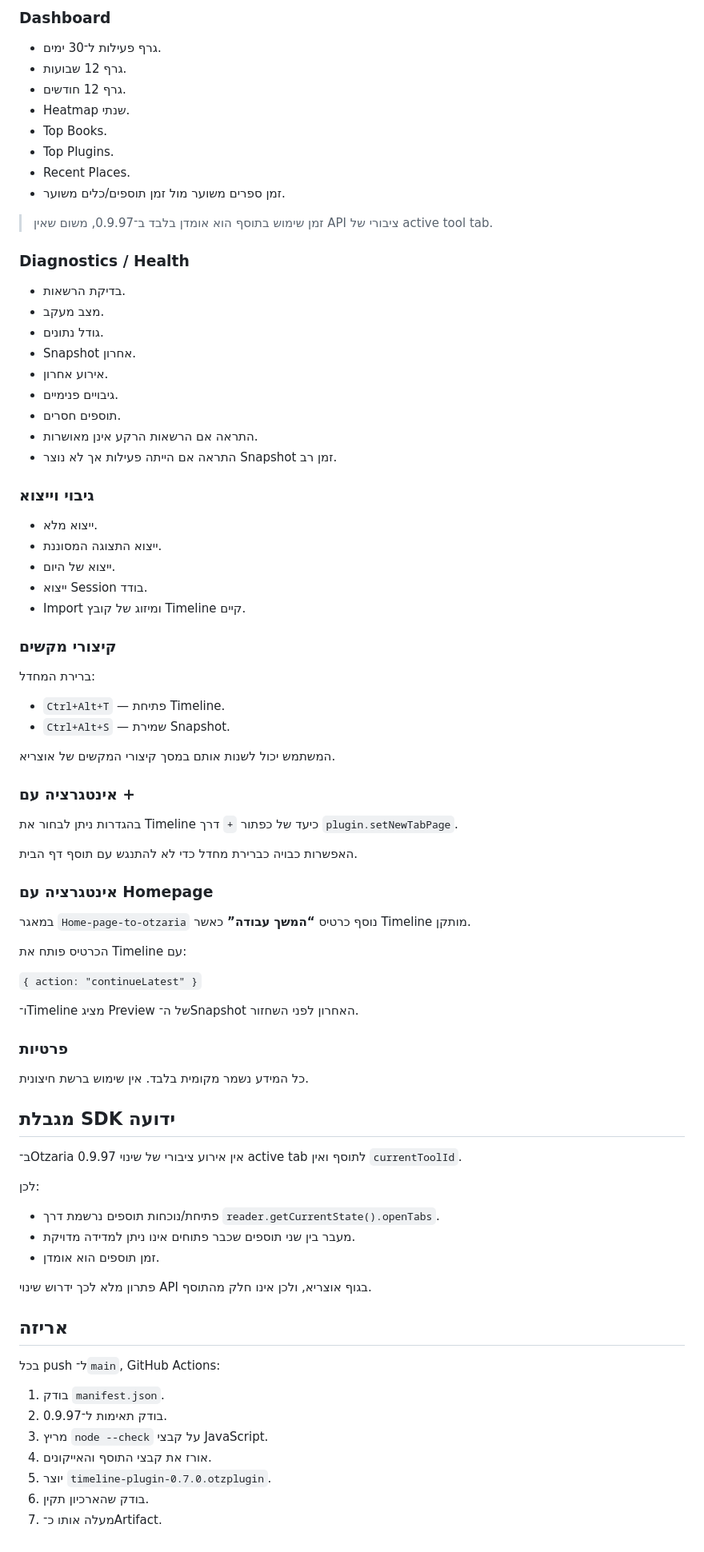
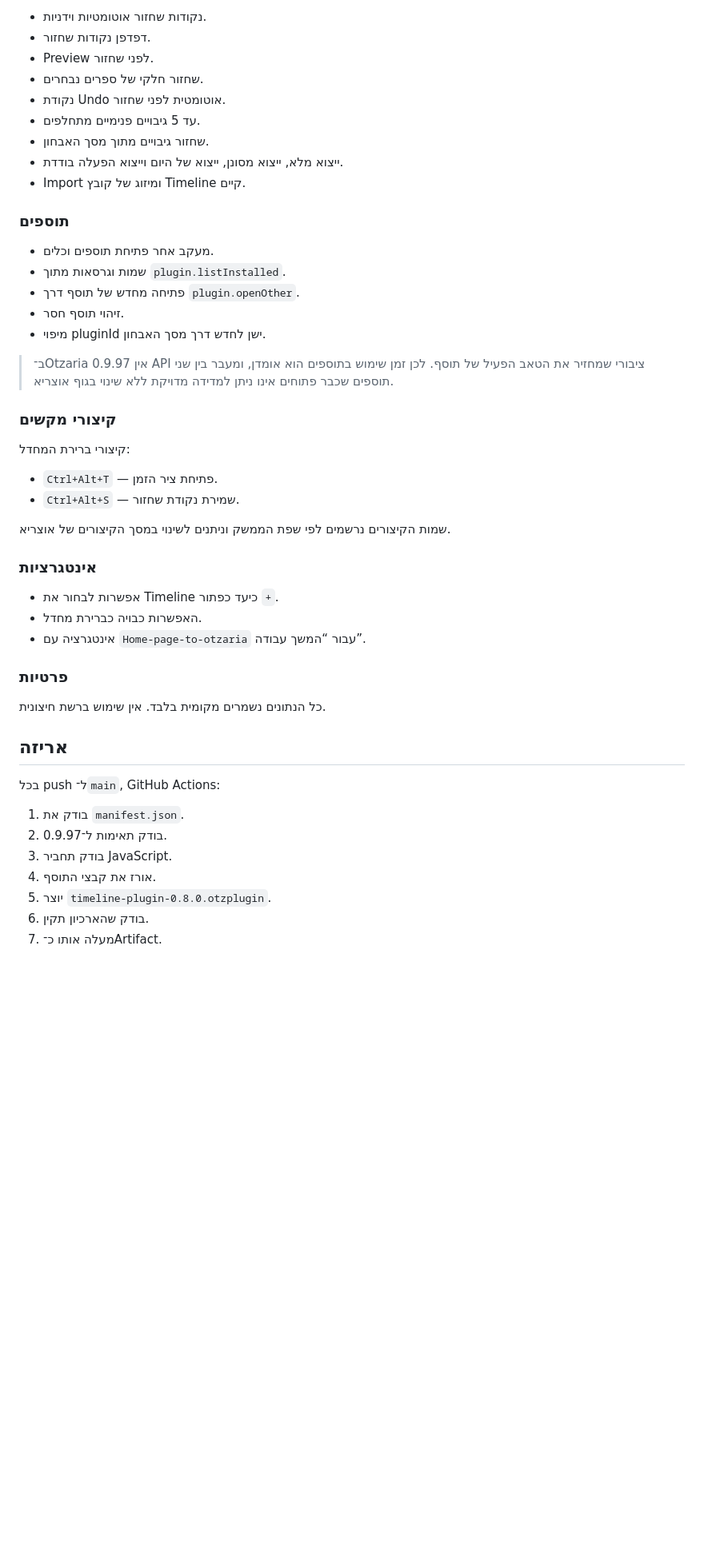
Before and after one commit to avtsye/timeline-plugin, a Markdown page: README.md, the part around one of its changes. Shown at 80% size. Drawn GitHub-style; blank space fills up the shorter version.

Commit message:
docs: document Timeline 0.8 localization and native Otzaria UI

```diff
--- a/README.md
+++ b/README.md
@@ -58,76 +47,49 @@
 
-### Dashboard
-- גרף פעילות ל־30 ימים.
-- גרף 12 שבועות.
-- גרף 12 חודשים.
-- Heatmap שנתי.
-- Top Books.
-- Top Plugins.
-- Recent Places.
-- זמן ספרים משוער מול זמן תוספים/כלים משוער.
-
-> זמן שימוש בתוסף הוא אומדן בלבד ב־0.9.97, משום שאין API ציבורי של active tool tab.
-
-### Diagnostics / Health
-- בדיקת הרשאות.
-- מצב מעקב.
-- גודל נתונים.
-- Snapshot אחרון.
-- אירוע אחרון.
-- גיבויים פנימיים.
-- תוספים חסרים.
-- התראה אם הרשאות הרקע אינן מאושרות.
-- התראה אם הייתה פעילות אך לא נוצר Snapshot זמן רב.
-
-### גיבוי וייצוא
-- ייצוא מלא.
-- ייצוא התצוגה המסוננת.
-- ייצוא של היום.
-- ייצוא Session בודד.
+- נקודות שחזור אוטומטיות וידניות.
+- דפדפן נקודות שחזור.
+- Preview לפני שחזור.
+- שחזור חלקי של ספרים נבחרים.
+- נקודת Undo אוטומטית לפני שחזור.
+- עד 5 גיבויים פנימיים מתחלפים.
+- שחזור גיבויים מתוך מסך האבחון.
+- ייצוא מלא, ייצוא מסונן, ייצוא של היום וייצוא הפעלה בודדת.
 - Import ומיזוג של קובץ Timeline קיים.
 
+### תוספים
+
+- מעקב אחר פתיחת תוספים וכלים.
+- שמות וגרסאות מתוך `plugin.listInstalled`.
+- פתיחה מחדש של תוסף דרך `plugin.openOther`.
+- זיהוי תוסף חסר.
+- מיפוי pluginId ישן לחדש דרך מסך האבחון.
+
+> ב־Otzaria 0.9.97 אין API ציבורי שמחזיר את הטאב הפעיל של תוסף. לכן זמן שימוש בתוספים הוא אומדן, ומעבר בין שני תוספים שכבר פתוחים אינו ניתן למדידה מדויקת ללא שינוי בגוף אוצריא.
+
 ### קיצורי מקשים
-ברירת המחדל:
-- `Ctrl+Alt+T` — פתיחת Timeline.
-- `Ctrl+Alt+S` — שמירת Snapshot.
 
-המשתמש יכול לשנות אותם במסך קיצורי המקשים של אוצריא.
+קיצורי ברירת המחדל:
+- `Ctrl+Alt+T` — פתיחת ציר הזמן.
+- `Ctrl+Alt+S` — שמירת נקודת שחזור.
 
-### אינטגרציה עם +
-בהגדרות ניתן לבחור את Timeline כיעד של כפתור `+` דרך `plugin.setNewTabPage`.
+שמות הקיצורים נרשמים לפי שפת הממשק וניתנים לשינוי במסך הקיצורים של אוצריא.
 
-האפשרות כבויה כברירת מחדל כדי לא להתנגש עם תוסף דף הבית.
+### אינטגרציות
 
-### אינטגרציה עם Homepage
-במאגר `Home-page-to-otzaria` נוסף כרטיס **“המשך עבודה”** כאשר Timeline מותקן.
-
-הכרטיס פותח את Timeline עם:
-
-`{ action: "continueLatest" }`
-
-ו־Timeline מציג Preview של ה־Snapshot האחרון לפני השחזור.
+- אפשרות לבחור את Timeline כיעד כפתור `+`.
+- האפשרות כבויה כברירת מחדל.
+- אינטגרציה עם `Home-page-to-otzaria` עבור “המשך עבודה”.
 
 ### פרטיות
-כל המידע נשמר מקומית בלבד. אין שימוש ברשת חיצונית.
 
-## מגבלת SDK ידועה
-
-ב־Otzaria 0.9.97 אין אירוע ציבורי של שינוי active tab לתוסף ואין `currentToolId`.
-
-לכן:
-- פתיחת/נוכחות תוספים נרשמת דרך `reader.getCurrentState().openTabs`.
-- מעבר בין שני תוספים שכבר פתוחים אינו ניתן למדידה מדויקת.
-- זמן תוספים הוא אומדן.
-
-פתרון מלא לכך ידרוש שינוי API בגוף אוצריא, ולכן אינו חלק מהתוסף.
+כל הנתונים נשמרים מקומית בלבד. אין שימוש ברשת חיצונית.
 
 ## אריזה
 
 בכל push ל־`main`, GitHub Actions:
-1. בודק `manifest.json`.
+1. בודק את `manifest.json`.
 2. בודק תאימות ל־0.9.97.
-3. מריץ `node --check` על קבצי JavaScript.
-4. אורז את קבצי התוסף והאייקונים.
-5. יוצר `timeline-plugin-0.7.0.otzplugin`.
+3. בודק תחביר JavaScript.
+4. אורז את קבצי התוסף.
+5. יוצר `timeline-plugin-0.8.0.otzplugin`.
 6. בודק שהארכיון תקין.
 7. מעלה אותו כ־Artifact.
```
Also changed, not shown: other parts of README.md (+37 -48 lines).
